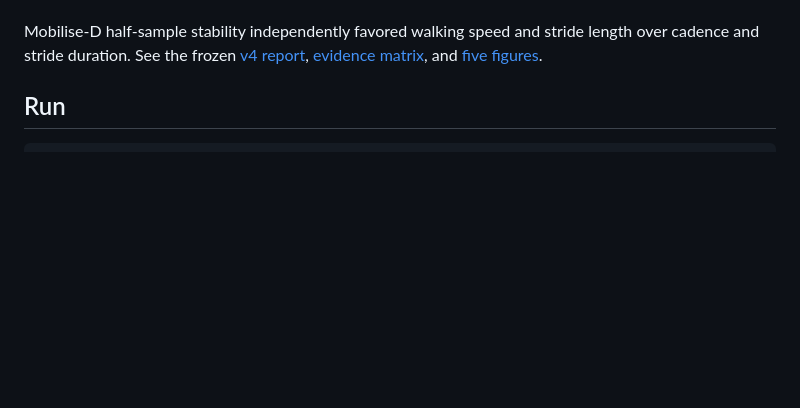
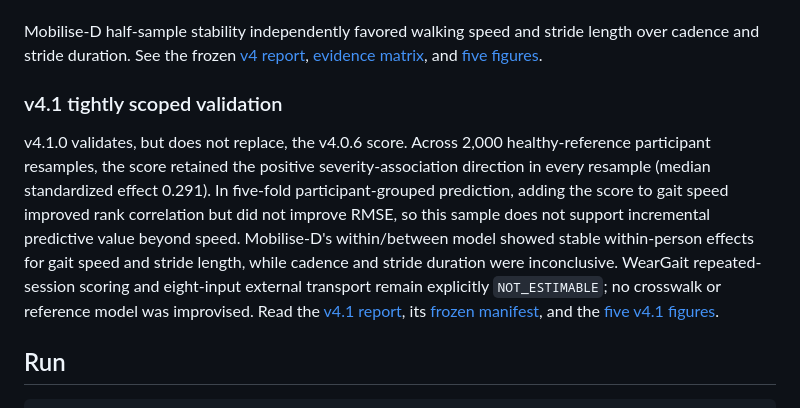
Before and after one commit to Praket7/parkinsonian-gait-biomarkers, a Markdown page: README.md, the part around the change. GitHub-like rendering; blank space fills up the shorter version.

Commit message:
docs: surface v4.1 frozen validation conclusions

```diff
--- a/README.md
+++ b/README.md
@@ -30,6 +30,22 @@ Mobilise-D half-sample stability independently favored walking speed and stride
 length over cadence and stride duration. See the frozen
 [v4 report](results/v4/frozen/AAN_v4_report.md), [evidence matrix](results/v4/frozen/evidence_matrix.csv),
 and [five figures](results/v4/frozen/figures).
+
+### v4.1 tightly scoped validation
+
+v4.1.0 validates, but does not replace, the v4.0.6 score. Across 2,000
+healthy-reference participant resamples, the score retained the positive
+severity-association direction in every resample (median standardized effect
+0.291). In five-fold participant-grouped prediction, adding the score to gait
+speed improved rank correlation but did not improve RMSE, so this sample does
+not support incremental predictive value beyond speed. Mobilise-D's
+within/between model showed stable within-person effects for gait speed and
+stride length, while cadence and stride duration were inconclusive. WearGait
+repeated-session scoring and eight-input external transport remain explicitly
+`NOT_ESTIMABLE`; no crosswalk or reference model was improvised. Read the
+[v4.1 report](results/v4_1/frozen/AAN_v4_1_report.md), its
+[frozen manifest](results/v4_1/frozen/protocol_manifest.json), and the
+[five v4.1 figures](results/v4_1/frozen/figures).
 
 ## Run
 
```
